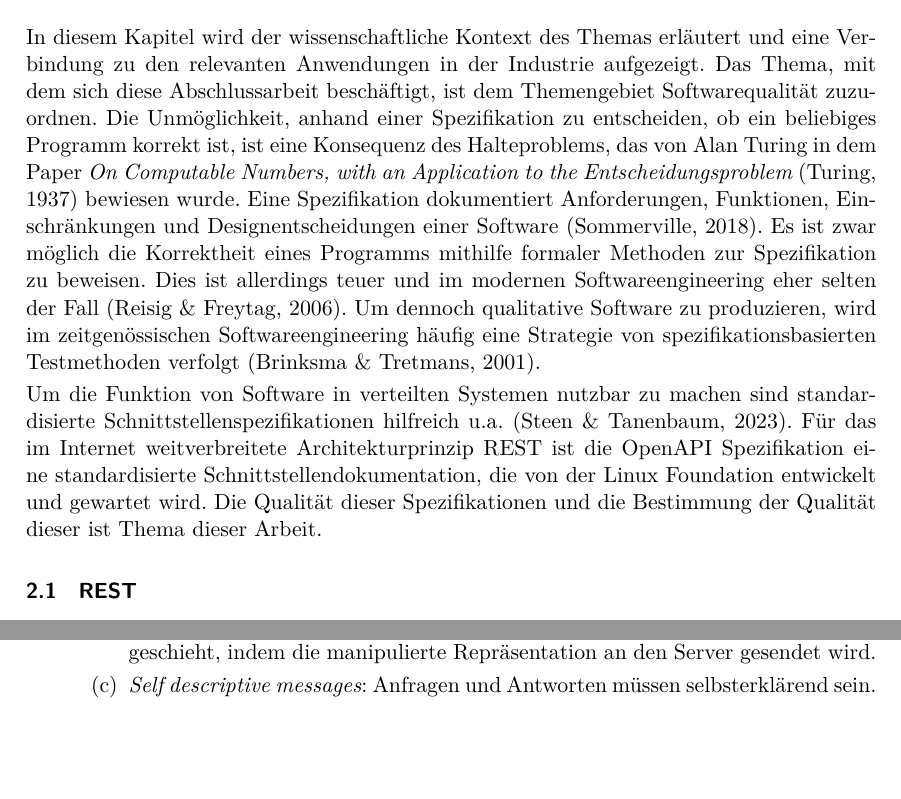
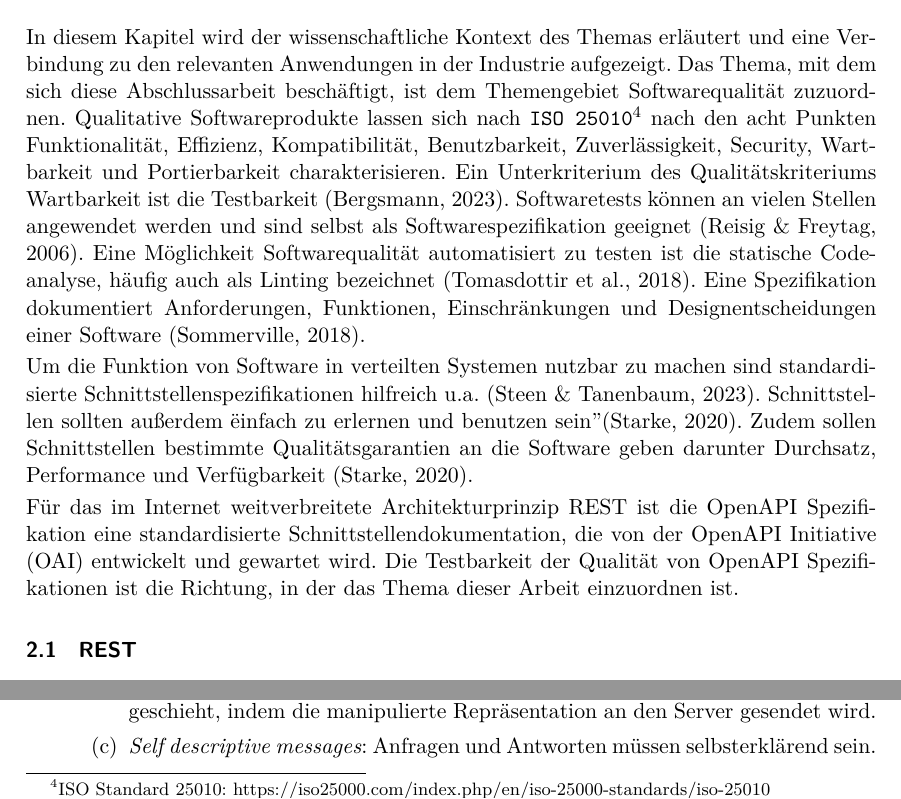
Before and after one commit to paulbrenker/thesis, a LaTeX thesis (tex/thesis/main.tex, which reads tex/thesis/chapters/research.tex): two parts of page 4 of 10, joined at a grey line, cut so that both start at the same text, the shorter picture padded with empty space. Compiled offline with XeLaTeX.

Commit message:
change intro part

```diff
--- a/tex/thesis/chapters/research.tex
+++ b/tex/thesis/chapters/research.tex
@@ -1,8 +1,14 @@
 \section{Forschungsstand}
+
+
+% Bezug zu Softwarequalität nicht kompliziert über Alan Turing begründen sondern simpel über Bergmann und Gernot Starke
+
 In diesem Kapitel wird der wissenschaftliche Kontext des Themas erläutert und eine Verbindung zu den relevanten Anwendungen in der Industrie aufgezeigt.
-Das Thema, mit dem sich diese Abschlussarbeit beschäftigt, ist dem Themengebiet Softwarequalität zuzuordnen. Die Unmöglichkeit, anhand einer Spezifikation zu entscheiden, ob ein beliebiges Programm korrekt ist, ist eine Konsequenz des Halteproblems, das von Alan Turing in dem Paper \textit{On Computable Numbers, with an Application to the Entscheidungsproblem} \parencite{turing_computable_1937} bewiesen wurde. Eine Spezifikation dokumentiert Anforderungen, Funktionen, Einschränkungen und Designentscheidungen einer Software \parencite{sommerville_software_2018}. Es ist zwar möglich die Korrektheit eines Programms mithilfe formaler Methoden zur Spezifikation zu beweisen. Dies ist allerdings teuer und im modernen Softwareengineering eher selten der Fall \parencite{reisig_informatik_2006}. Um dennoch qualitative Software zu produzieren, wird im zeitgenössischen Softwareengineering häufig eine Strategie von spezifikationsbasierten Testmethoden verfolgt \parencite{goos_testing_2001}.
+Das Thema, mit dem sich diese Abschlussarbeit beschäftigt, ist dem Themengebiet Softwarequalität zuzuordnen. Qualitative Softwareprodukte lassen sich nach \texttt{ISO 25010}\footnote{ISO Standard 25010: \href{https://iso25000.com/index.php/en/iso-25000-standards/iso-25010}{https://iso25000.com/index.php/en/iso-25000-standards/iso-25010}} nach den acht Punkten Funktionalität, Effizienz, Kompatibilität, Benutzbarkeit, Zuverlässigkeit, Security, Wartbarkeit und Portierbarkeit charakterisieren. Ein Unterkriterium des Qualitätskriteriums Wartbarkeit ist die Testbarkeit \parencite{bergsmann_requirements_2023}. Softwaretests können an vielen Stellen angewendet werden und sind selbst als Softwarespezifikation geeignet \parencite{reisig_informatik_2006}. Eine Möglichkeit Softwarequalität automatisiert zu testen ist die statische Codeanalyse, häufig auch als Linting bezeichnet \parencite{tomasdottir_adoption_2018}. Eine Spezifikation dokumentiert Anforderungen, Funktionen, Einschränkungen und Designentscheidungen einer Software \parencite{sommerville_software_2018}.
 
-Um die Funktion von Software in verteilten Systemen nutzbar zu machen sind standardisierte Schnittstellenspezifikationen hilfreich u.a. \parencite{steen_distributed_2023}. Für das im Internet weitverbreitete Architekturprinzip REST ist die OpenAPI Spezifikation eine standardisierte Schnittstellendokumentation, die von der Linux Foundation entwickelt und gewartet wird. Die Qualität dieser Spezifikationen und die Bestimmung der Qualität dieser ist Thema dieser Arbeit.
+Um die Funktion von Software in verteilten Systemen nutzbar zu machen sind standardisierte Schnittstellenspezifikationen hilfreich u.a. \parencite{steen_distributed_2023}. Schnittstellen sollten außerdem "einfach zu erlernen und benutzen sein" \parencite{starke_effektive_2020}. Zudem sollen Schnittstellen bestimmte Qualitätsgarantien an die Software geben darunter Durchsatz, Performance und Verfügbarkeit \parencite{starke_effektive_2020}.
+
+Für das im Internet weitverbreitete Architekturprinzip REST ist die OpenAPI Spezifikation eine standardisierte Schnittstellendokumentation, die von der OpenAPI Initiative (OAI) entwickelt und gewartet wird. Die Testbarkeit der Qualität von OpenAPI Spezifikationen ist die Richtung, in der das Thema dieser Arbeit einzuordnen ist.
 
 \subsection{REST}
 Das REST Architekturmodell stammt aus dem Jahr 2000 \parencite{fielding_architectural_2000}. In seiner Dissertation definiert Roy Fielding die grundlegenden Prinzipien des Modells für verteilte Systeme. REST steht für \textit{Representational State Transfer}. Der Zustandsübergang (State Transfer) erfolgt durch Datentransfer, der den Folgezustand eines Systems repräsentiert. Fielding definiert sechs Prinzipien für REST.
```
Also changed, not shown: tex/thesis/chapters/research.tex (2 more changed lines).
